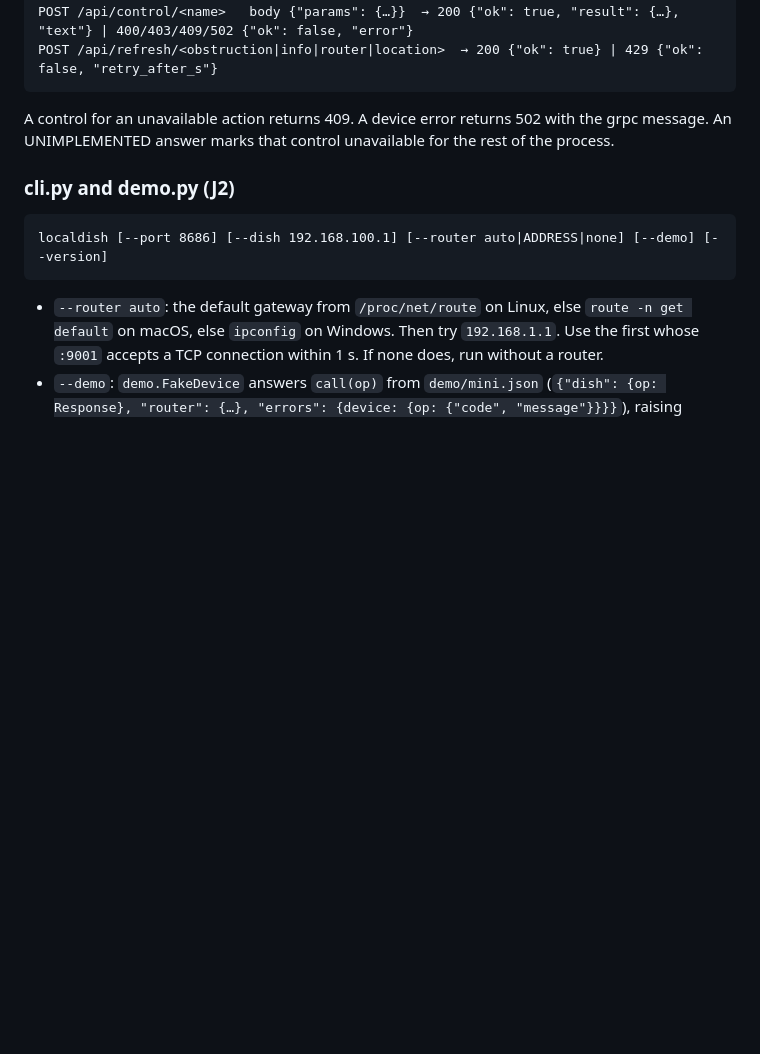
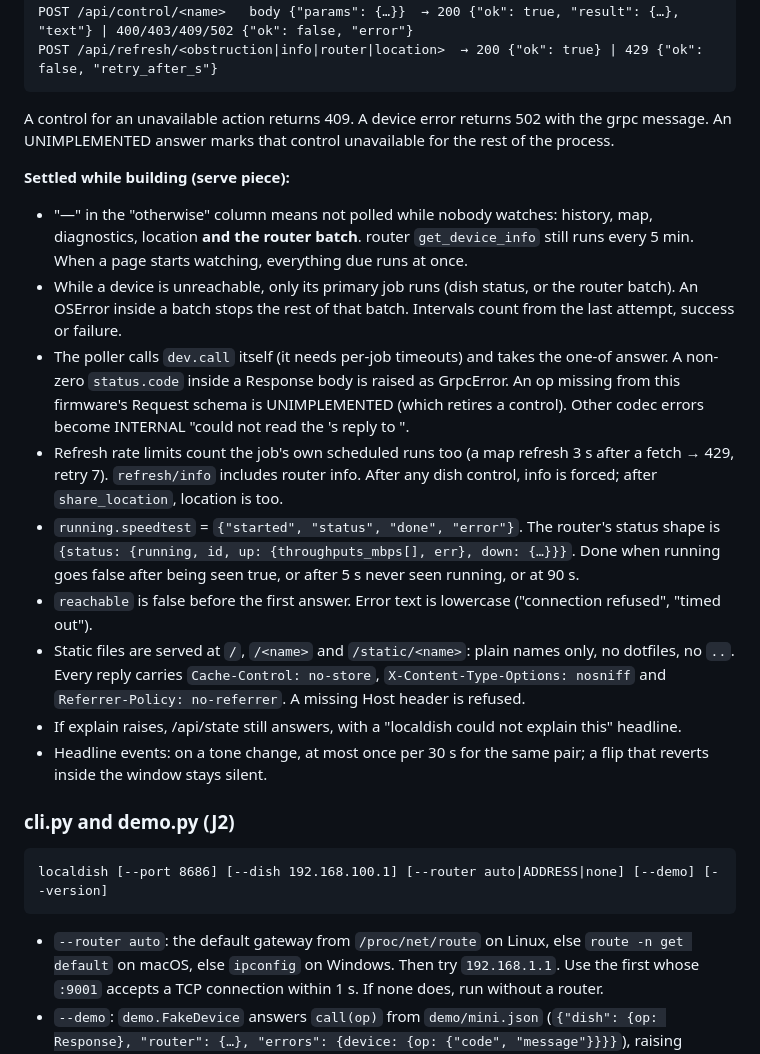
Before and after one commit to pizzimenti/localdish, a Markdown page: DESIGN.md, the part around the change. Rendered like a GitHub page; blank space fills up the shorter version.

Commit message:
DESIGN.md takes the serve piece's decisions
Co-Authored-By: Claude <noreply@anthropic.com>

````diff
--- a/DESIGN.md
+++ b/DESIGN.md
@@ -275,6 +275,27 @@ POST /api/refresh/<obstruction|info|router|location>  → 200 {"ok": true} | 429
 A control for an unavailable action returns 409. A device error returns 502 with the grpc message. An
 UNIMPLEMENTED answer marks that control unavailable for the rest of the process.
 
+**Settled while building (serve piece):**
+- "—" in the "otherwise" column means not polled while nobody watches: history, map, diagnostics, location **and the
+  router batch**. router `get_device_info` still runs every 5 min. When a page starts watching, everything due runs at once.
+- While a device is unreachable, only its primary job runs (dish status, or the router batch). An OSError inside a batch
+  stops the rest of that batch. Intervals count from the last attempt, success or failure.
+- The poller calls `dev.call` itself (it needs per-job timeouts) and takes the one-of answer. A non-zero `status.code`
+  inside a Response body is raised as GrpcError. An op missing from this firmware's Request schema is UNIMPLEMENTED (which
+  retires a control). Other codec errors become INTERNAL "could not read the <device>'s reply to <op>".
+- Refresh rate limits count the job's own scheduled runs too (a map refresh 3 s after a fetch → 429, retry 7).
+  `refresh/info` includes router info. After any dish control, info is forced; after `share_location`, location is too.
+- `running.speedtest` = `{"started", "status", "done", "error"}`. The router's status shape is
+  `{status: {running, id, up: {throughputs_mbps[], err}, down: {…}}}`. Done when running goes false after being seen true,
+  or after 5 s never seen running, or at 90 s.
+- `reachable` is false before the first answer. Error text is lowercase ("connection refused", "timed out").
+- Static files are served at `/`, `/<name>` and `/static/<name>`: plain names only, no dotfiles, no `..`. Every reply
+  carries `Cache-Control: no-store`, `X-Content-Type-Options: nosniff` and `Referrer-Policy: no-referrer`. A missing Host
+  header is refused.
+- If explain raises, /api/state still answers, with a "localdish could not explain this" headline.
+- Headline events: on a tone change, at most once per 30 s for the same pair; a flip that reverts inside the window stays
+  silent.
+
 ### cli.py and demo.py (J2)
 
 ```
````
